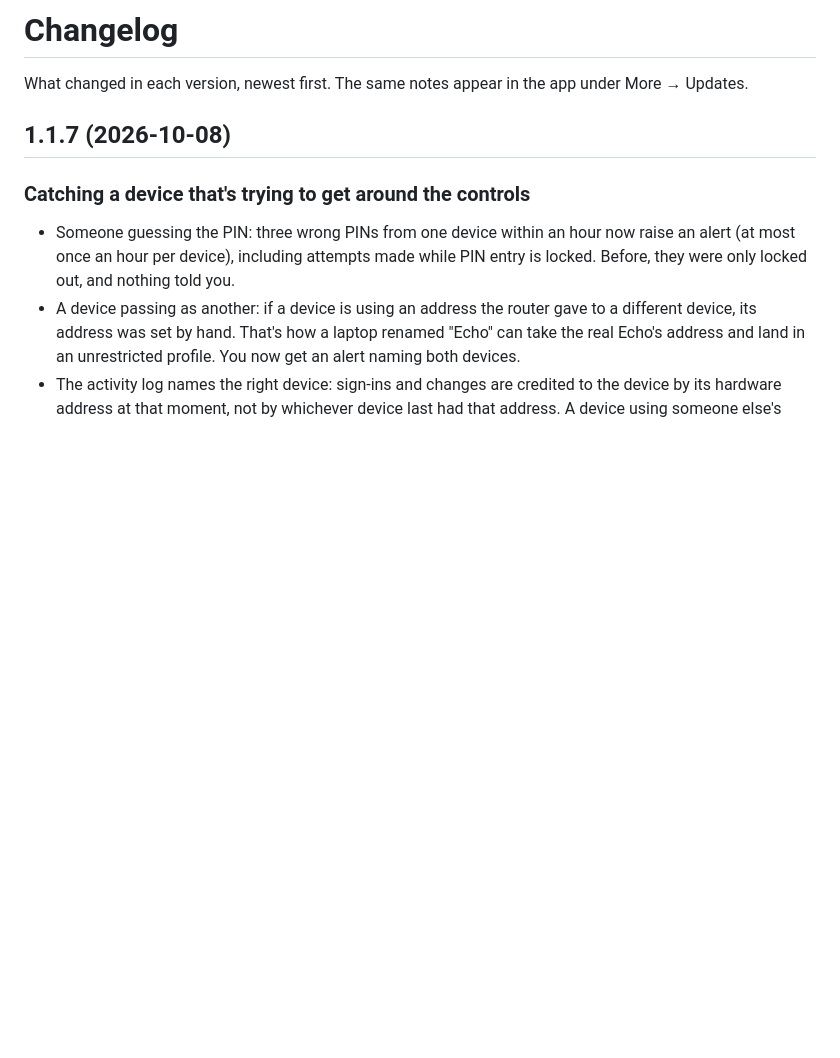
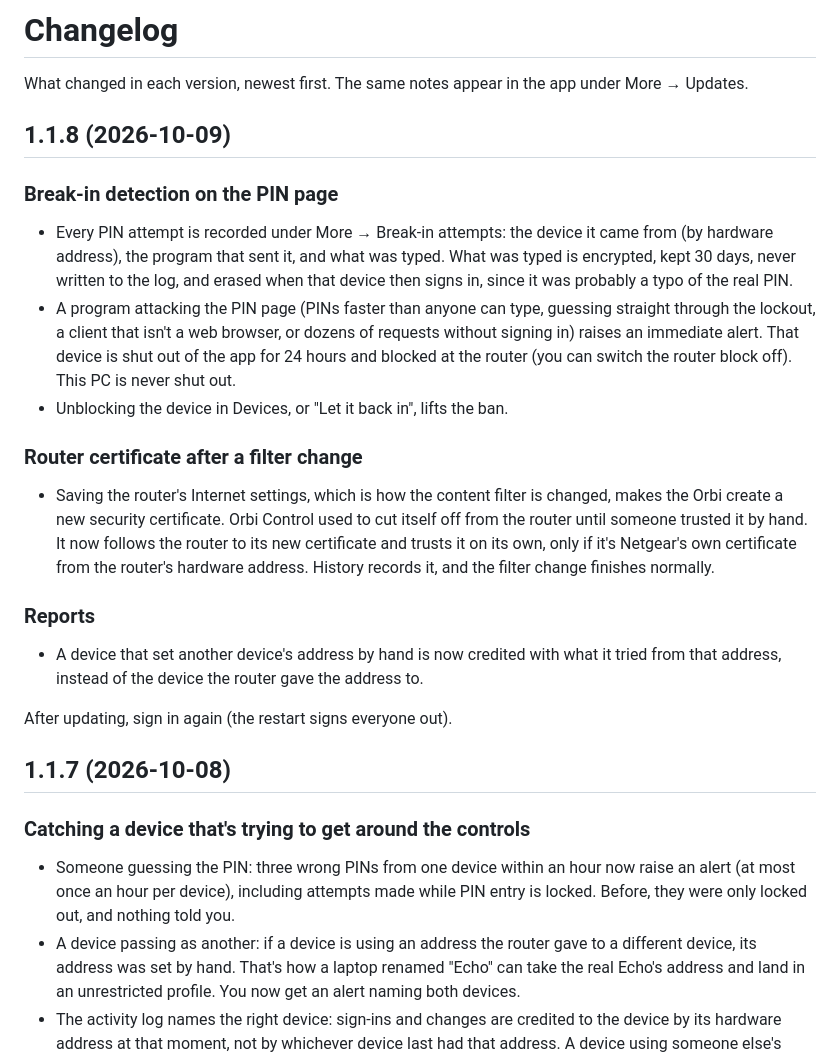
Before and after one commit to inspectormamba/orbi-app, a Markdown page: CHANGELOG.md, the part around the change. Drawn GitHub-style; blank space fills up the shorter version.

Commit message:
Changelog for 1.1.8

```diff
--- a/CHANGELOG.md
+++ b/CHANGELOG.md
@@ -1,6 +1,21 @@
 # Changelog
 
 What changed in each version, newest first. The same notes appear in the app under More → Updates.
+
+## 1.1.8 (2026-10-09)
+
+### Break-in detection on the PIN page
+- Every PIN attempt is recorded under More → Break-in attempts: the device it came from (by hardware address), the program that sent it, and what was typed. What was typed is encrypted, kept 30 days, never written to the log, and erased when that device then signs in, since it was probably a typo of the real PIN.
+- A program attacking the PIN page (PINs faster than anyone can type, guessing straight through the lockout, a client that isn't a web browser, or dozens of requests without signing in) raises an immediate alert. That device is shut out of the app for 24 hours and blocked at the router (you can switch the router block off). This PC is never shut out.
+- Unblocking the device in Devices, or "Let it back in", lifts the ban.
+
+### Router certificate after a filter change
+- Saving the router's Internet settings, which is how the content filter is changed, makes the Orbi create a new security certificate. Orbi Control used to cut itself off from the router until someone trusted it by hand. It now follows the router to its new certificate and trusts it on its own, only if it's Netgear's own certificate from the router's hardware address. History records it, and the filter change finishes normally.
+
+### Reports
+- A device that set another device's address by hand is now credited with what it tried from that address, instead of the device the router gave the address to.
+
+After updating, sign in again (the restart signs everyone out).
 
 ## 1.1.7 (2026-10-08)
 
```
